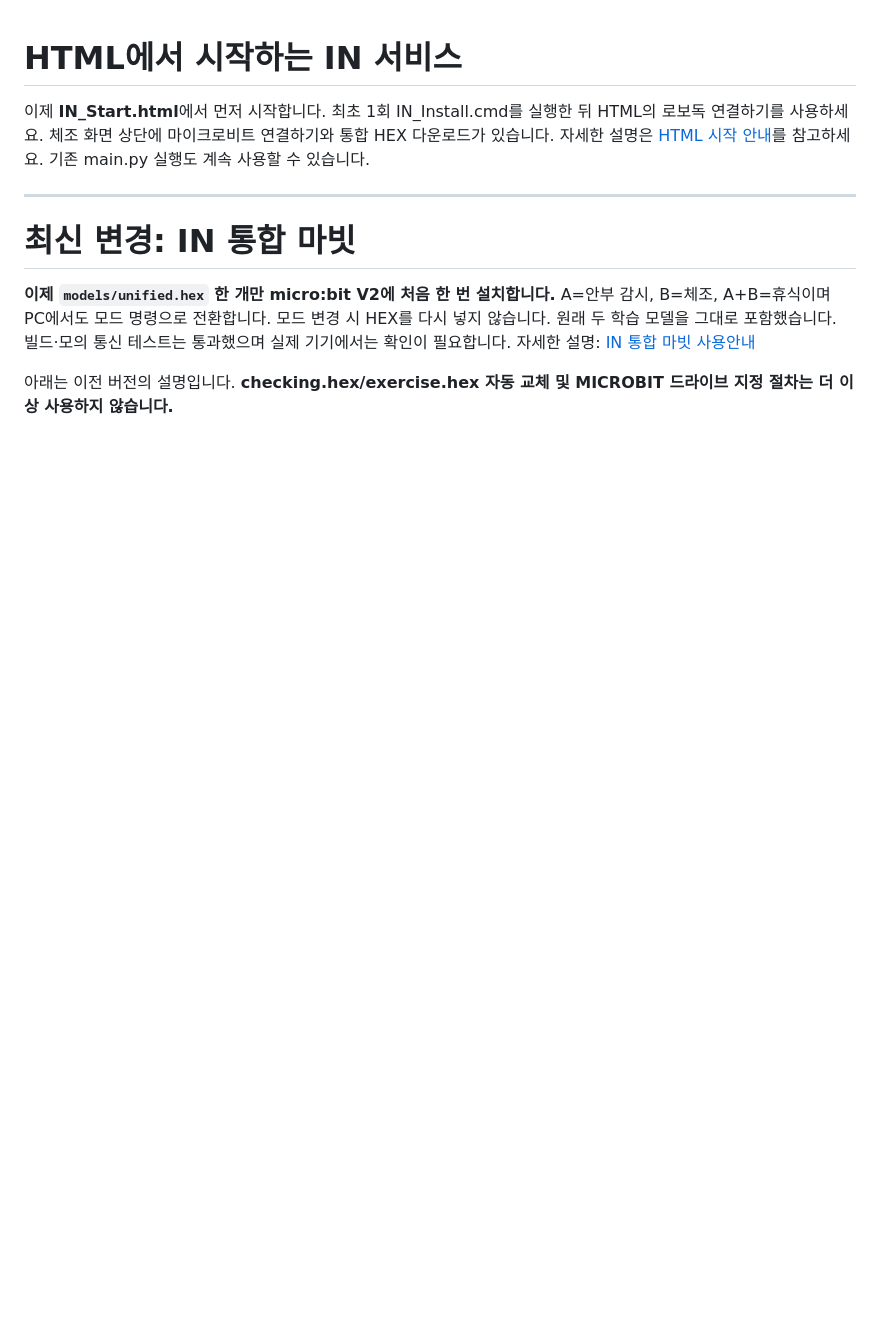
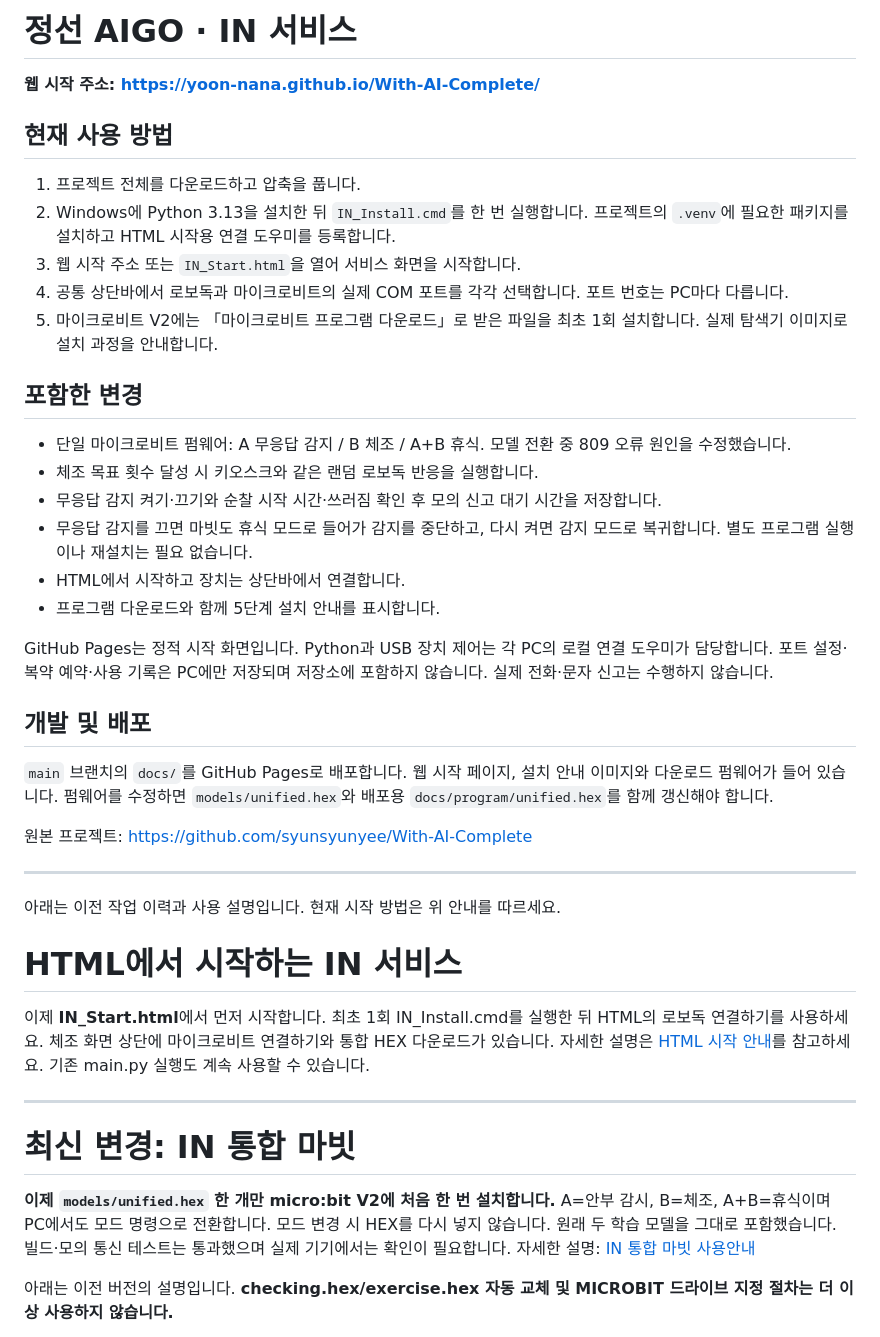
Before and after one commit to Yoon-nana/With-AI-Complete, a Markdown page: README.md, the part around the change. Rendered like a GitHub page; blank space fills up the shorter version.

Commit message:
Preserve project README and update exercise range

```diff
--- a/README.md
+++ b/README.md
@@ -1,3 +1,36 @@
+# 정선 AIGO · IN 서비스
+
+**웹 시작 주소: https://yoon-nana.github.io/With-AI-Complete/**
+
+## 현재 사용 방법
+
+1. 프로젝트 전체를 다운로드하고 압축을 풉니다.
+2. Windows에 Python 3.13을 설치한 뒤 `IN_Install.cmd`를 한 번 실행합니다. 프로젝트의 `.venv`에 필요한 패키지를 설치하고 HTML 시작용 연결 도우미를 등록합니다.
+3. 웹 시작 주소 또는 `IN_Start.html`을 열어 서비스 화면을 시작합니다.
+4. 공통 상단바에서 로보독과 마이크로비트의 실제 COM 포트를 각각 선택합니다. 포트 번호는 PC마다 다릅니다.
+5. 마이크로비트 V2에는 「마이크로비트 프로그램 다운로드」로 받은 파일을 최초 1회 설치합니다. 실제 탐색기 이미지로 설치 과정을 안내합니다.
+
+## 포함한 변경
+
+- 단일 마이크로비트 펌웨어: A 무응답 감지 / B 체조 / A+B 휴식. 모델 전환 중 809 오류 원인을 수정했습니다.
+- 체조 목표 횟수 달성 시 키오스크와 같은 랜덤 로보독 반응을 실행합니다.
+- 무응답 감지 켜기·끄기와 순찰 시작 시간·쓰러짐 확인 후 모의 신고 대기 시간을 저장합니다.
+- 무응답 감지를 끄면 마빗도 휴식 모드로 들어가 감지를 중단하고, 다시 켜면 감지 모드로 복귀합니다. 별도 프로그램 실행이나 재설치는 필요 없습니다.
+- HTML에서 시작하고 장치는 상단바에서 연결합니다.
+- 프로그램 다운로드와 함께 5단계 설치 안내를 표시합니다.
+
+GitHub Pages는 정적 시작 화면입니다. Python과 USB 장치 제어는 각 PC의 로컬 연결 도우미가 담당합니다. 포트 설정·복약 예약·사용 기록은 PC에만 저장되며 저장소에 포함하지 않습니다. 실제 전화·문자 신고는 수행하지 않습니다.
+
+## 개발 및 배포
+
+`main` 브랜치의 `docs/`를 GitHub Pages로 배포합니다. 웹 시작 페이지, 설치 안내 이미지와 다운로드 펌웨어가 들어 있습니다. 펌웨어를 수정하면 `models/unified.hex`와 배포용 `docs/program/unified.hex`를 함께 갱신해야 합니다.
+
+원본 프로젝트: https://github.com/syunsyunyee/With-AI-Complete
+
+---
+
+아래는 이전 작업 이력과 사용 설명입니다. 현재 시작 방법은 위 안내를 따르세요.
+
 # HTML에서 시작하는 IN 서비스
 
 이제 **IN_Start.html**에서 먼저 시작합니다. 최초 1회 IN_Install.cmd를 실행한 뒤 HTML의 로보독 연결하기를 사용하세요.
```
